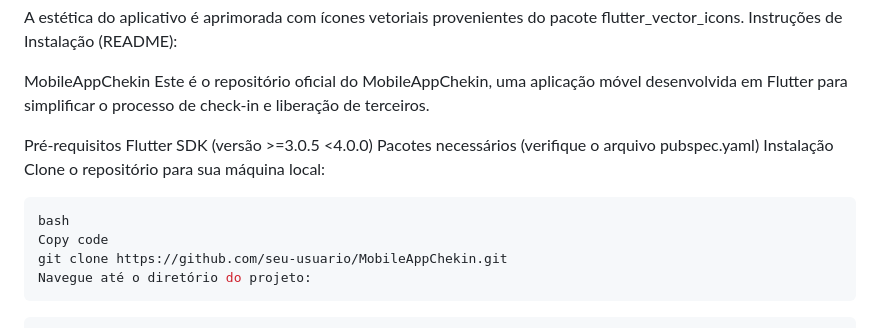
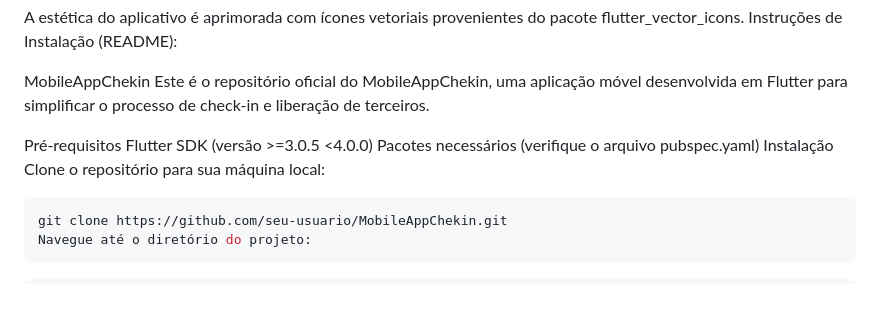
Before and after one commit to CrystianEdiezGaldino/MobileAppChekin, a Markdown page: README.md, the part around the change. Drawn GitHub-style; blank space fills up the shorter version.

````diff
--- a/README.md
+++ b/README.md
@@ -42,8 +42,6 @@ Pacotes necessários (verifique o arquivo pubspec.yaml)
 Instalação
 Clone o repositório para sua máquina local:
 ```bash
-bash
-Copy code
 git clone https://github.com/seu-usuario/MobileAppChekin.git
 Navegue até o diretório do projeto:
 ```
````
